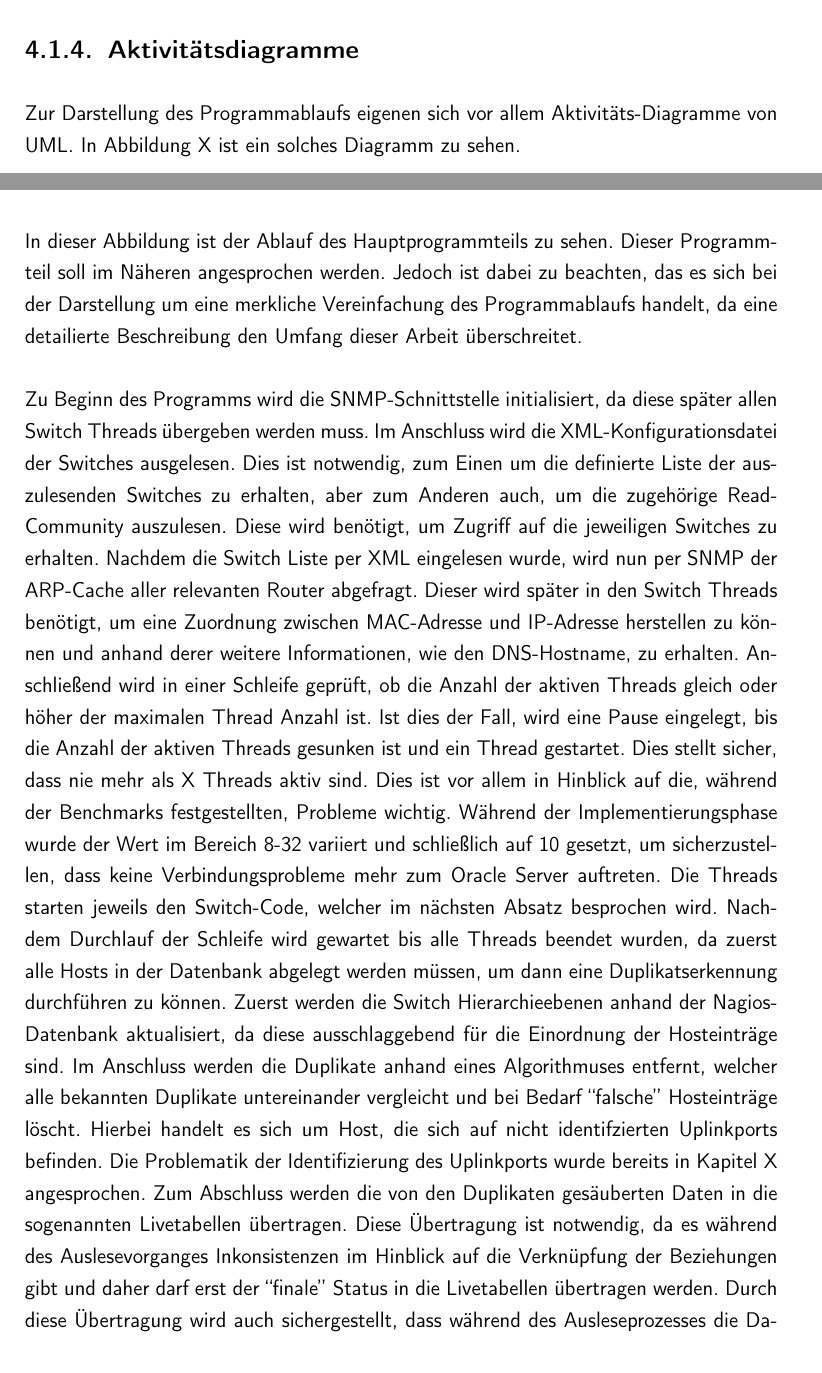
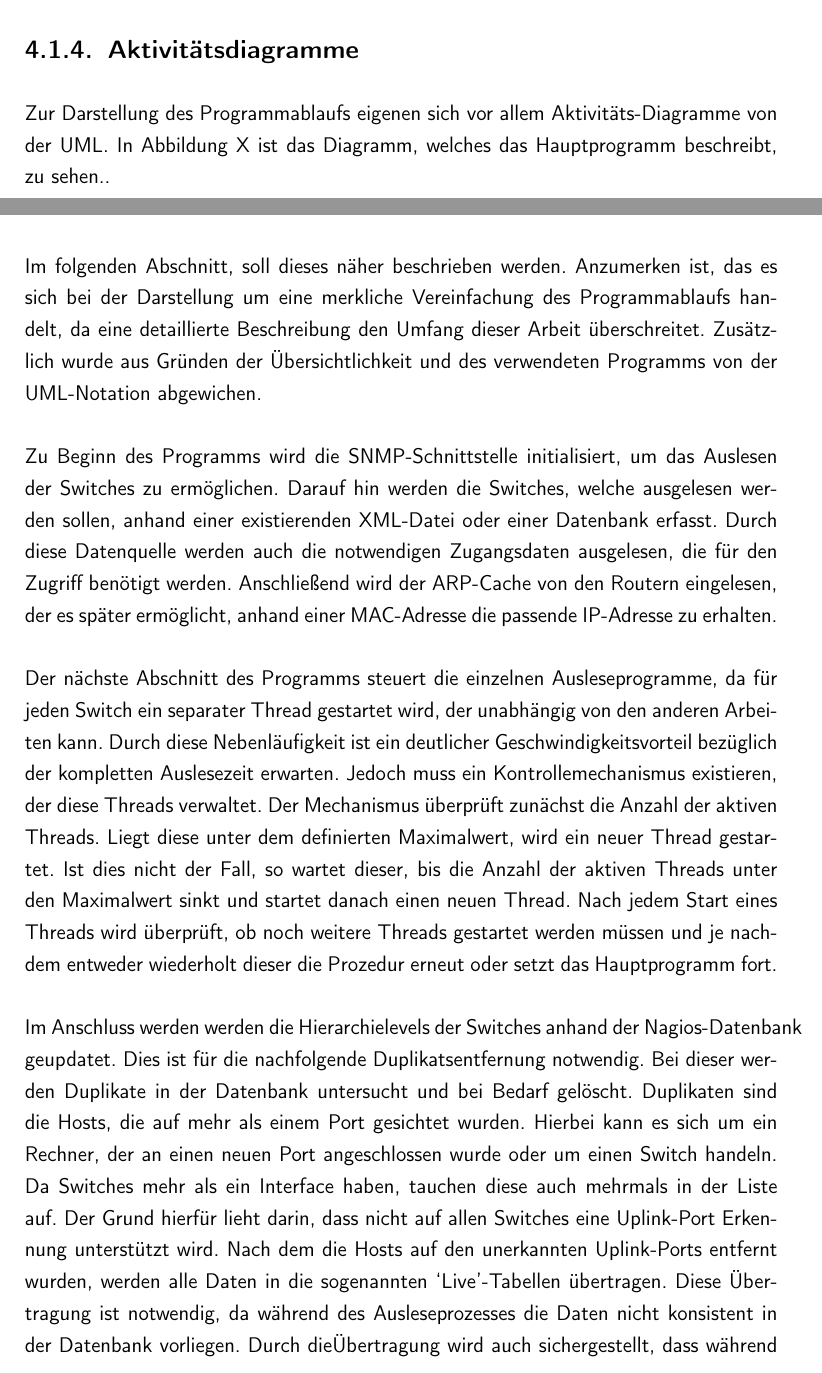
Before and after one commit to rarspace01/snmptrack, a LaTeX document (doc/Latex/Bachelor_Arbeit.tex, which reads doc/Latex/Inhalt/Kapitel2.tex): two parts of pages 52 and 54 of 90, joined at a grey line, cut so that both start at the same text. Compiled offline with pdfLaTeX; an older LaTeX class or package is replaced by its successor.

Commit message:
*DOC: -rewrite activity 1/2

```diff
--- a/doc/Latex/Inhalt/Kapitel2.tex
+++ b/doc/Latex/Inhalt/Kapitel2.tex
@@ -292,8 +292,7 @@ Darunter fallen Umformatierungen, die für das Auslesen der Uptime und des Switc
 \subsection{Aktivitätsdiagramme}
 \label{subsec:acitvitydiagrams}
 
-Zur Darstellung des Programmablaufs eigenen sich vor allem Aktivitäts-Diagramme von UML.
-In Abbildung X ist ein solches Diagramm zu sehen.\\
+Zur Darstellung des Programmablaufs eigenen sich vor allem Aktivitäts-Diagramme von der UML. In Abbildung X ist das Diagramm, welches das Hauptprogramm beschreibt, zu sehen..\\
 
 \begin{figure}[H]
 \centering
@@ -302,19 +301,15 @@ In Abbildung X ist ein solches Diagramm zu sehen.\\
 \label{fig:activitydiagram1}
 \end{figure}
 
-In dieser Abbildung ist der Ablauf des Hauptprogrammteils zu sehen. Dieser Programmteil soll im Näheren angesprochen werden.
-Jedoch ist dabei zu beachten, das es sich bei der Darstellung um eine merkliche Vereinfachung des Programmablaufs handelt, da eine detailierte Beschreibung den Umfang dieser Arbeit überschreitet.\\\\
-Zu Beginn des Programms wird die SNMP-Schnittstelle initialisiert, da diese später allen Switch Threads übergeben werden muss.
-Im Anschluss wird die XML-Konfigurationsdatei der Switches ausgelesen.
-Dies ist notwendig, zum Einen um die definierte Liste der auszulesenden Switches zu erhalten, aber zum Anderen auch, um die zugehörige ReadCommunity auszulesen.
-Diese wird benötigt, um Zugriff auf die jeweiligen Switches zu erhalten.
-Nachdem die Switch Liste per XML eingelesen wurde, wird nun per SNMP der ARP-Cache aller relevanten Router abgefragt.
-Dieser wird später in den Switch Threads benötigt, um eine Zuordnung zwischen MAC-Adresse und IP-Adresse herstellen zu können und anhand derer weitere Informationen, wie den DNS-Hostname, zu erhalten.
-Anschließend wird in einer Schleife geprüft, ob die Anzahl der aktiven Threads gleich oder höher der maximalen Thread Anzahl ist.
-Ist dies der Fall, wird eine Pause eingelegt, bis die Anzahl der aktiven Threads gesunken ist und ein Thread gestartet.
-Dies stellt sicher, dass nie mehr als X Threads aktiv sind.
-Dies ist vor allem in Hinblick auf die, während der Benchmarks festgestellten, Probleme wichtig.
-Während der Implementierungsphase wurde der Wert im Bereich 8-32 variiert und schließlich auf 10 gesetzt, um sicherzustellen, dass keine Verbindungsprobleme mehr zum Oracle Server auftreten. Die Threads starten jeweils den Switch-Code, welcher im nächsten Absatz besprochen wird. Nachdem Durchlauf der Schleife wird gewartet bis alle Threads beendet wurden, da zuerst alle Hosts in der Datenbank abgelegt werden müssen, um dann eine Duplikatserkennung durchführen zu können. Zuerst werden die Switch Hierarchieebenen anhand der Nagios-Datenbank aktualisiert, da diese ausschlaggebend für die Einordnung der Hosteinträge sind. Im Anschluss werden die Duplikate anhand eines Algorithmuses entfernt, welcher alle bekannten Duplikate untereinander vergleicht und bei Bedarf “falsche” Hosteinträge löscht. Hierbei handelt es sich um Host, die sich auf nicht identifzierten Uplinkports befinden. Die Problematik der Identifizierung des Uplinkports wurde bereits in Kapitel X angesprochen. Zum Abschluss werden die von den Duplikaten gesäuberten Daten in die sogenannten Livetabellen übertragen. Diese Übertragung ist notwendig, da es während des Auslesevorganges Inkonsistenzen im Hinblick auf die Verknüpfung der Beziehungen gibt und daher darf erst der “finale” Status in die Livetabellen übertragen werden. Durch diese Übertragung wird auch sichergestellt, dass während des Ausleseprozesses die Datenbank trotzdem nutzbar vom User ist und dieser keine Ausfallzeit des Systems bemerkt.\\\\
+Im folgenden Abschnitt, soll dieses näher beschrieben werden.
+Anzumerken ist, das es sich bei der Darstellung um eine merkliche Vereinfachung des Programmablaufs handelt, da eine detaillierte Beschreibung den Umfang dieser Arbeit überschreitet. Zusätzlich wurde aus Gründen der Übersichtlichkeit und des verwendeten Programms von der UML-Notation abgewichen. \\\\
+Zu Beginn des Programms wird die SNMP-Schnittstelle initialisiert, um das Auslesen der Switches zu ermöglichen. Darauf hin werden die Switches, welche ausgelesen werden sollen, anhand einer existierenden XML-Datei oder einer Datenbank erfasst. Durch diese Datenquelle werden auch die notwendigen Zugangsdaten ausgelesen, die für den Zugriff benötigt werden.
+Anschließend wird der ARP-Cache von den Routern eingelesen, der es später ermöglicht, anhand einer MAC-Adresse die passende IP-Adresse zu erhalten.\\\\
+Der nächste Abschnitt des Programms steuert die einzelnen Ausleseprogramme, da für jeden Switch ein separater Thread gestartet wird, der unabhängig von den anderen Arbeiten kann. Durch diese Nebenläufigkeit ist ein deutlicher Geschwindigkeitsvorteil bezüglich der kompletten Auslesezeit erwarten. Jedoch muss ein Kontrollemechanismus existieren, der diese Threads verwaltet. Der Mechanismus überprüft zunächst die Anzahl der aktiven Threads. Liegt diese unter dem definierten Maximalwert, wird ein neuer Thread gestartet. Ist dies nicht der Fall, so wartet dieser, bis die Anzahl der aktiven Threads unter den Maximalwert sinkt und startet danach einen neuen Thread. Nach jedem Start eines Threads wird überprüft, ob noch weitere Threads gestartet werden müssen und je nachdem entweder wiederholt dieser die Prozedur erneut oder setzt das Hauptprogramm fort.\\\\
+Im Anschluss werden werden die Hierarchielevels der Switches anhand der Nagios-Datenbank geupdatet. Dies ist für die nachfolgende Duplikatsentfernung notwendig.
+Bei dieser werden Duplikate in der Datenbank untersucht und bei Bedarf gelöscht.
+Duplikaten sind die Hosts, die auf mehr als einem Port gesichtet wurden. Hierbei kann es sich um ein Rechner, der an einen neuen Port angeschlossen wurde oder um einen Switch handeln.
+Da Switches mehr als ein Interface haben, tauchen diese auch mehrmals in der Liste auf. Der Grund hierfür lieht darin, dass nicht auf allen Switches eine Uplink-Port Erkennung unterstützt wird. Nach dem die Hosts auf den unerkannten Uplink-Ports entfernt wurden, werden alle Daten in die sogenannten ‘Live’-Tabellen übertragen. Diese Übertragung ist notwendig,  da während des Ausleseprozesses die Daten nicht konsistent in der Datenbank vorliegen. Durch dieÜbertragung wird auch sichergestellt, dass während des Ausleseprozesses die Datenbank trotzdem nutzbar vom User ist und dieser keine Ausfallzeit des Systems bemerkt.\\\\
 Im Folgenden wird nun der Auslese Prozess etwas detaillierter für die Switch Threads beschrieben. Auch in diesem Fall gilt der Hinweis, dass es sich hierbei um eine starke Vereinfachung handelt, da das Abbilden der zusätzlich geschriebenen Algorithmen z.B. für das Erhalten der passenden Host-MAC-Adressen eines Ports den Umfang der Bachelor-Arbeit bei weitem übersteigt.
 Die erste Überprüfung, die durchgeführt wird, ist das Vorhanden sein von SNMP auf der entsprechenden IP.
 Ist dies nicht der Fall, wird das Auslesen des vermeindlichen Switches mit einer Fehlermeldung abgebrochen und der Thread beendet.
```
